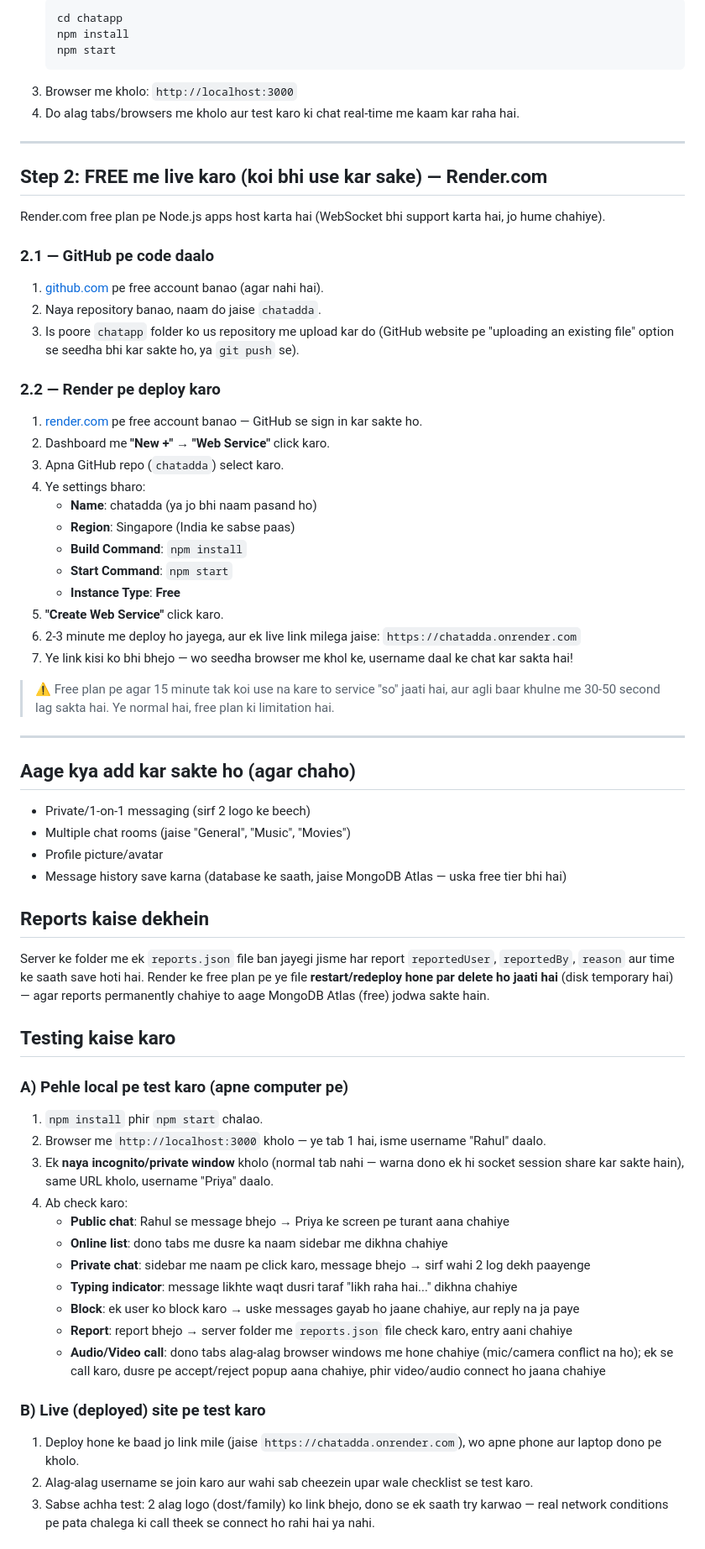
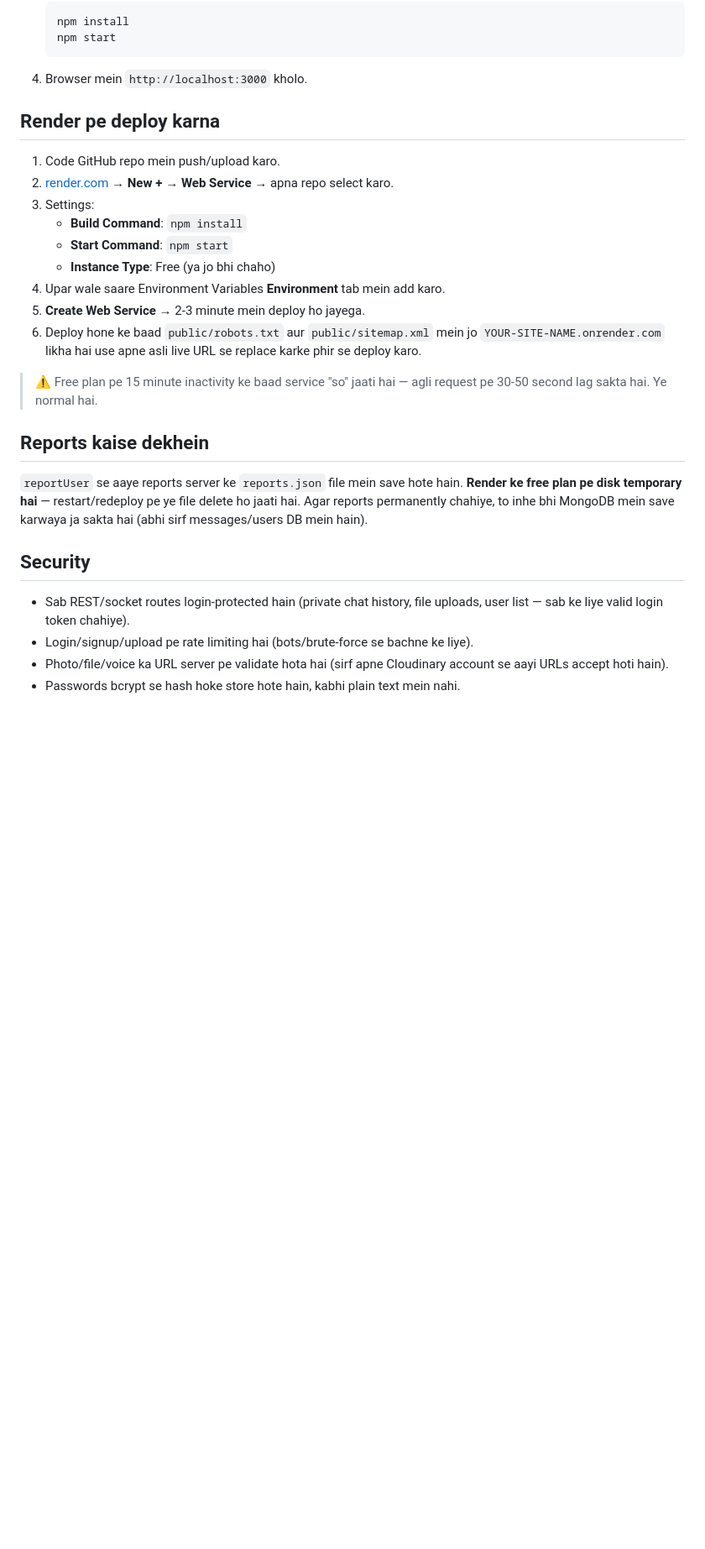
Before and after one commit to shivamjaiswal28305-sketch/chatadda, a Markdown page: README.md, the part around one of its changes. Shown at 84% size. Rendered like a GitHub page; blank space fills up the shorter version.

````diff
--- a/README.md
+++ b/README.md
@@ -28,67 +73,37 @@ Sirf username daalo aur real-time chat karo. Koi login/signup nahi, koi database
    ```
-   cd chatapp
    npm install
    npm start
    ```
-3. Browser me kholo: `http://localhost:3000`
-4. Do alag tabs/browsers me kholo aur test karo ki chat real-time me kaam kar raha hai.
+4. Browser mein `http://localhost:3000` kholo.
 
----
-
-## Step 2: FREE me live karo (koi bhi use kar sake) — Render.com
-
-Render.com free plan pe Node.js apps host karta hai (WebSocket bhi support karta hai, jo hume chahiye).
-
-### 2.1 — GitHub pe code daalo
-1. [github.com](https://github.com) pe free account banao (agar nahi hai).
-2. Naya repository banao, naam do jaise `chatadda`.
-3. Is poore `chatapp` folder ko us repository me upload kar do (GitHub website pe "uploading an existing file" option se seedha bhi kar sakte ho, ya `git push` se).
-
-### 2.2 — Render pe deploy karo
-1. [render.com](https://render.com) pe free account banao — GitHub se sign in kar sakte ho.
-2. Dashboard me **"New +"** → **"Web Service"** click karo.
-3. Apna GitHub repo (`chatadda`) select karo.
-4. Ye settings bharo:
-   - **Name**: chatadda (ya jo bhi naam pasand ho)
-   - **Region**: Singapore (India ke sabse paas)
+## Render pe deploy karna
+1. Code GitHub repo mein push/upload karo.
+2. [render.com](https://render.com) → **New +** → **Web Service** → apna repo select karo.
+3. Settings:
    - **Build Command**: `npm install`
    - **Start Command**: `npm start`
-   - **Instance Type**: **Free**
-5. **"Create Web Service"** click karo.
-6. 2-3 minute me deploy ho jayega, aur ek live link milega jaise:
-   `https://chatadda.onrender.com`
-7. Ye link kisi ko bhi bhejo — wo seedha browser me khol ke, username daal ke chat kar sakta hai!
+   - **Instance Type**: Free (ya jo bhi chaho)
+4. Upar wale saare Environment Variables **Environment** tab mein add karo.
+5. **Create Web Service** → 2-3 minute mein deploy ho jayega.
+6. Deploy hone ke baad `public/robots.txt` aur `public/sitemap.xml` mein jo
+   `YOUR-SITE-NAME.onrender.com` likha hai use apne asli live URL se replace
+   karke phir se deploy karo.
 
-> ⚠️ Free plan pe agar 15 minute tak koi use na kare to service "so" jaati hai, aur agli baar khulne me 30-50 second lag sakta hai. Ye normal hai, free plan ki limitation hai.
-
----
-
-## Aage kya add kar sakte ho (agar chaho)
-- Private/1-on-1 messaging (sirf 2 logo ke beech)
-- Multiple chat rooms (jaise "General", "Music", "Movies")
-- Profile picture/avatar
-- Message history save karna (database ke saath, jaise MongoDB Atlas — uska free tier bhi hai)
+> ⚠️ Free plan pe 15 minute inactivity ke baad service "so" jaati hai —
+> agli request pe 30-50 second lag sakta hai. Ye normal hai.
 
 ## Reports kaise dekhein
-Server ke folder me ek `reports.json` file ban jayegi jisme har report `reportedUser`, `reportedBy`, `reason` aur time ke saath save hoti hai. Render ke free plan pe ye file **restart/redeploy hone par delete ho jaati hai** (disk temporary hai) — agar reports permanently chahiye to aage MongoDB Atlas (free) jodwa sakte hain.
+`reportUser` se aaye reports server ke `reports.json` file mein save hote
+hain. **Render ke free plan pe disk temporary hai** — restart/redeploy pe ye
+file delete ho jaati hai. Agar reports permanently chahiye, to inhe bhi
+MongoDB mein save karwaya ja sakta hai (abhi sirf messages/users DB mein
+hain).
 
-## Testing kaise karo
+## Security
+- Sab REST/socket routes login-protected hain (private chat history, file
+  uploads, user list — sab ke liye valid login token chahiye).
+- Login/signup/upload pe rate limiting hai (bots/brute-force se bachne ke liye).
+- Photo/file/voice ka URL server pe validate hota hai (sirf apne Cloudinary
+  account se aayi URLs accept hoti hain).
+- Passwords bcrypt se hash hoke store hote hain, kabhi plain text mein nahi.
 
-### A) Pehle local pe test karo (apne computer pe)
-1. `npm install` phir `npm start` chalao.
-2. Browser me `http://localhost:3000` kholo — ye tab 1 hai, isme username "Rahul" daalo.
-3. Ek **naya incognito/private window** kholo (normal tab nahi — warna dono ek hi socket session share kar sakte hain), same URL kholo, username "Priya" daalo.
-4. Ab check karo:
-   - **Public chat**: Rahul se message bhejo → Priya ke screen pe turant aana chahiye
-   - **Online list**: dono tabs me dusre ka naam sidebar me dikhna chahiye
-   - **Private chat**: sidebar me naam pe click karo, message bhejo → sirf wahi 2 log dekh paayenge
-   - **Typing indicator**: message likhte waqt dusri taraf "likh raha hai..." dikhna chahiye
-   - **Block**: ek user ko block karo → uske messages gayab ho jaane chahiye, aur reply na ja paye
-   - **Report**: report bhejo → server folder me `reports.json` file check karo, entry aani chahiye
-   - **Audio/Video call**: dono tabs alag-alag browser windows me hone chahiye (mic/camera conflict na ho); ek se call karo, dusre pe accept/reject popup aana chahiye, phir video/audio connect ho jaana chahiye
-
-### B) Live (deployed) site pe test karo
-1. Deploy hone ke baad jo link mile (jaise `https://chatadda.onrender.com`), wo apne phone aur laptop dono pe kholo.
-2. Alag-alag username se join karo aur wahi sab cheezein upar wale checklist se test karo.
-3. Sabse achha test: 2 alag logo (dost/family) ko link bhejo, dono se ek saath try karwao — real network conditions pe pata chalega ki call theek se connect ho rahi hai ya nahi.
-
````
Also changed, not shown: other parts of README.md (+69 -47 lines).
